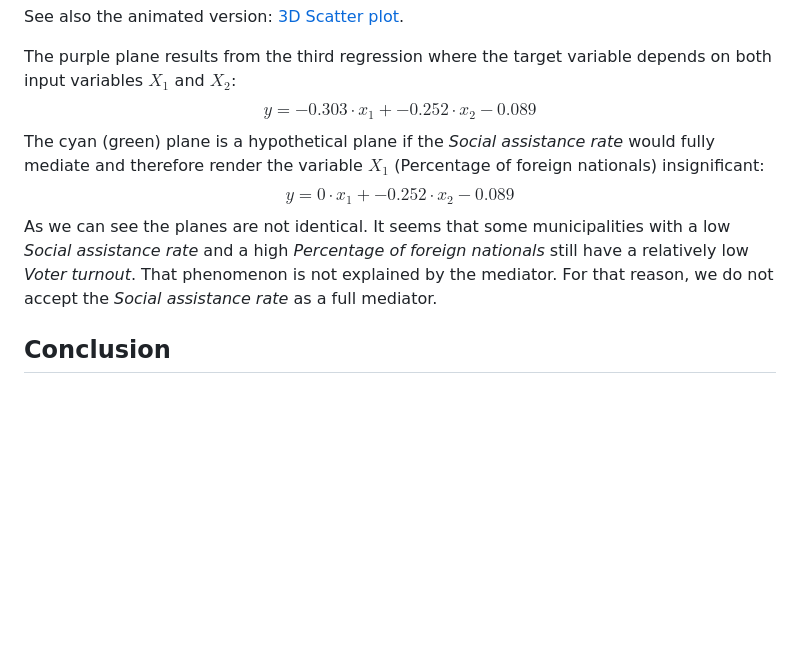
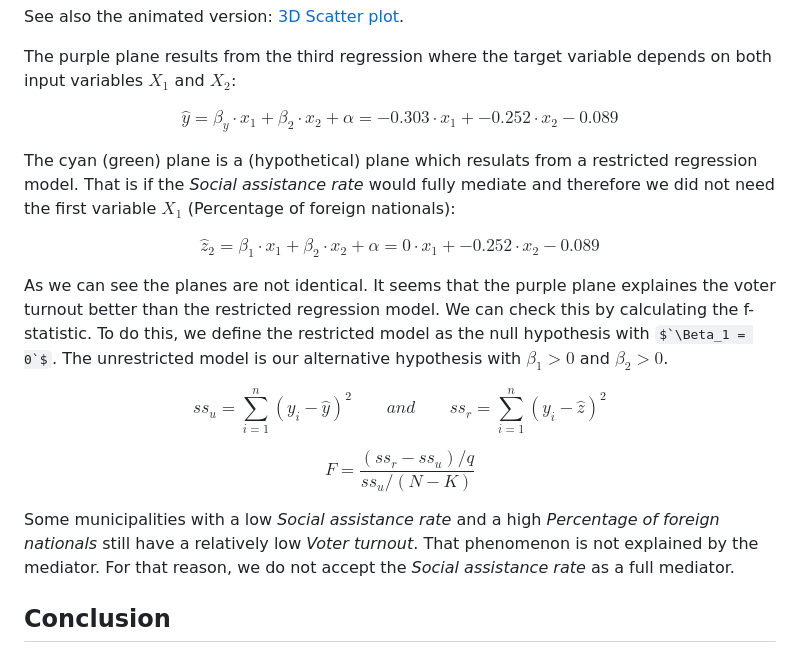
Before and after one commit to t4d-gmbh/voter-turnout-in-switzerland, a Markdown page: README.md, the part around the change. GitHub-like rendering; some formulas as TeX source; blank space fills up the shorter version.

```diff
--- a/README.md
+++ b/README.md
@@ -254,10 +254,20 @@ As we can see, the coefficient $`\beta_1`$ for $`X_1`$ becomes smaller in the th
 See also the animated version: [3D Scatter plot](https://mmoleiro.github.io/bokeh-plots/scatterplot-3D-animated/index.html).
 
 The purple plane results from the third regression where the target variable depends on both input variables $`X_1`$ and $`X_2`$:
-$$y = -0.303 \cdot x_1 + -0.252 \cdot x_2 - 0.089$$
-The cyan (green) plane is a hypothetical plane if the *Social assistance rate* would fully mediate and therefore render the variable $`X_1`$  (Percentage of foreign nationals) insignificant:
-$$y = 0 \cdot x_1 + -0.252 \cdot x_2 - 0.089$$
-As we can see the planes are not identical. It seems that some municipalities with a low *Social assistance rate* and a high *Percentage of foreign nationals* still have a relatively low *Voter turnout*. That phenomenon is not explained by the mediator. For that reason, we do not accept the *Social assistance rate* as a full mediator.
+
+$$  \hat{y} = \beta_y \cdot x_1 + \beta_2 \cdot x_2 + \alpha = -0.303 \cdot x_1 + -0.252 \cdot x_2 - 0.089$$
+
+The cyan (green) plane is a (hypothetical) plane which resulats from a restricted regression model. That is if the *Social assistance rate* would fully mediate and therefore we did not need the first variable $`X_1`$  (Percentage of foreign nationals):
+
+$$ \hat{z}_2 = \beta_1 \cdot x_1 + \beta_2 \cdot x_2 + \alpha =0 \cdot x_1 + -0.252 \cdot x_2 - 0.089$$
+
+As we can see the planes are not identical. It seems that the purple plane explaines the voter turnout better than the restricted regression model. We can check this by calculating the f-statistic. To do this, we define the restricted model as the null hypothesis with $`\Beta_1 = 0`$. The unrestricted model is our alternative hypothesis with $`\beta_1 > 0`$ and $`\beta_2 > 0`$.
+
+$$ss_u = \sum_{i=1}^n (y_i - \hat{y})^2 \qquad and \qquad  ss_r = \sum_{i=1}^n (y_i - \hat{z})^2$$
+
+$$F = \frac{ (ss_r - ss_u) / q }{ ss_u / (N-K)} $$
+
+Some municipalities with a low *Social assistance rate* and a high *Percentage of foreign nationals* still have a relatively low *Voter turnout*. That phenomenon is not explained by the mediator. For that reason, we do not accept the *Social assistance rate* as a full mediator.
 
 ## Conclusion
 Today's tools make it easy to perform explorative data analysis and visualization, and many tools are available for optimizing machine learning models. But as soon as we interpret the correlations and models in terms of causal relationships, we are confronted with serious difficulties: Since we are dealing with a versatile system we cannot analyze specific phenomenas independently of one another. There are also many factors that we have not considered in our analysis. Especially information on the educational level of the population. To gain further insights, we will have to enrich our data. We will see if more data becomes available in the future.
```
